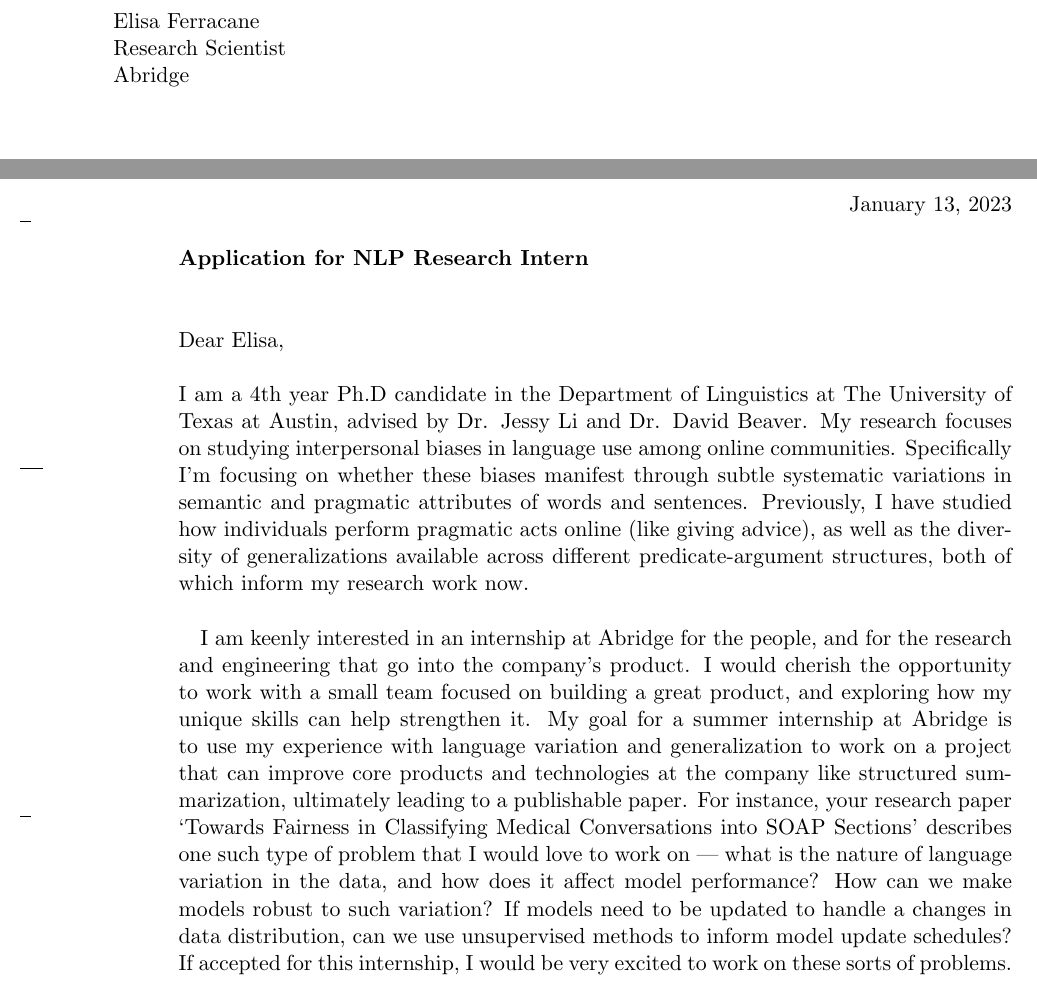
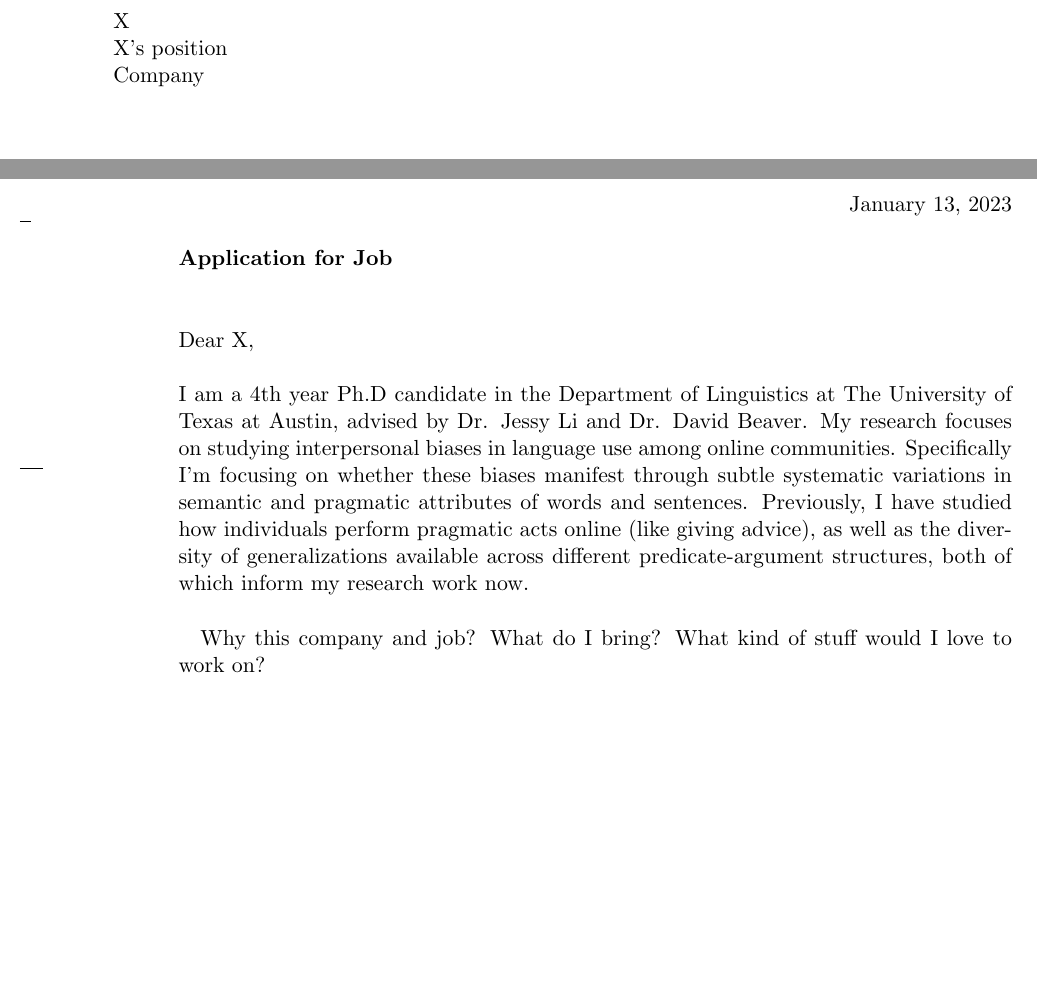
Before and after one commit to venkatasg/CV, a LaTeX letter (coverletter/Venkat Cover Letter.tex): two parts of page 1 of 2 before the commit and two parts of the page after it, joined at a grey line, cut at the place of the change, the shorter picture padded with empty space. Compiled offline with pdfLaTeX.

Commit message:
Cover letter reverted to template

```diff
--- a/coverletter/Venkat Cover Letter.tex
+++ b/coverletter/Venkat Cover Letter.tex
@@ -3,20 +3,20 @@
 \begin{document}
 
 \begin{letter}{
-    Elisa Ferracane\\
-    Research Scientist\\
-    Abridge
+    X\\
+    X's position\\
+    Company
 }
 
-\setkomavar{subject}{Application for NLP Research Intern}
+\setkomavar{subject}{Application for Job}
 
-\opening{Dear Elisa,}
+\opening{Dear X,}
 
 I am a 4th year Ph.D candidate in the Department of Linguistics at The University of Texas at Austin, advised by Dr. Jessy Li and Dr. David Beaver. My research focuses on studying interpersonal biases in language use among online communities. Specifically I'm focusing on whether these biases manifest through subtle systematic variations in semantic and pragmatic attributes of words and sentences. Previously, I have studied how individuals perform pragmatic acts online (like giving advice), as well as the diversity of generalizations available across different predicate-argument structures, both of which inform my research work now.\\
 
-I am keenly interested in an internship at Abridge for the people, and for the research and engineering that go into the company's product. I would cherish the opportunity to work with a small team focused on building a great product, and exploring how my unique skills can help strengthen it. My goal for a summer internship at Abridge is to use my experience with language variation and generalization to work on a project that can improve core products and technologies at the company like structured summarization, ultimately leading to a publishable paper. For instance, your research paper `Towards Fairness in Classifying Medical Conversations into SOAP Sections' describes one such type of problem that I would love to work on --- what is the nature of language variation in the data, and how does it affect model performance? How can we make models robust to such variation? If models need to be updated to handle a changes in data distribution, can we use unsupervised methods to inform model update schedules? If accepted for this internship, I would be very excited to work on these sorts of problems.\\
+Why this company and job? What do I bring? What kind of stuff would I love to work on?\\
 
-Thank you for your time, and I look forward to talking with you about your views and goals for a research internship at Abridge.
+Thank you for your time, and I look forward to talking with you about your views and goals for a job at Company.
 
 \setkomavar{fromname}{Venkata S Govindarajan}
 \closing{Sincerely,}
```
Also changed, not shown: coverletter/Venkat Cover Letter.pdf, coverletter/Venkat Cover Letter.tex (2 more changed lines).
